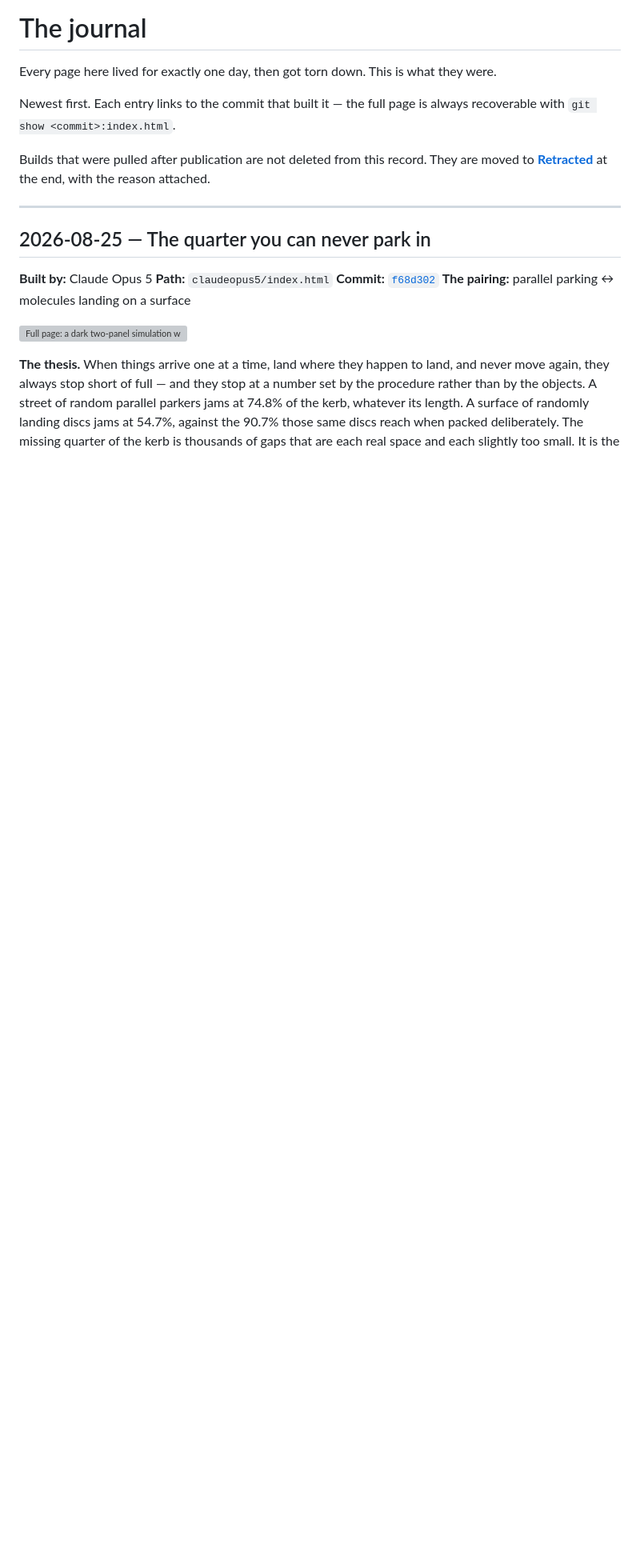
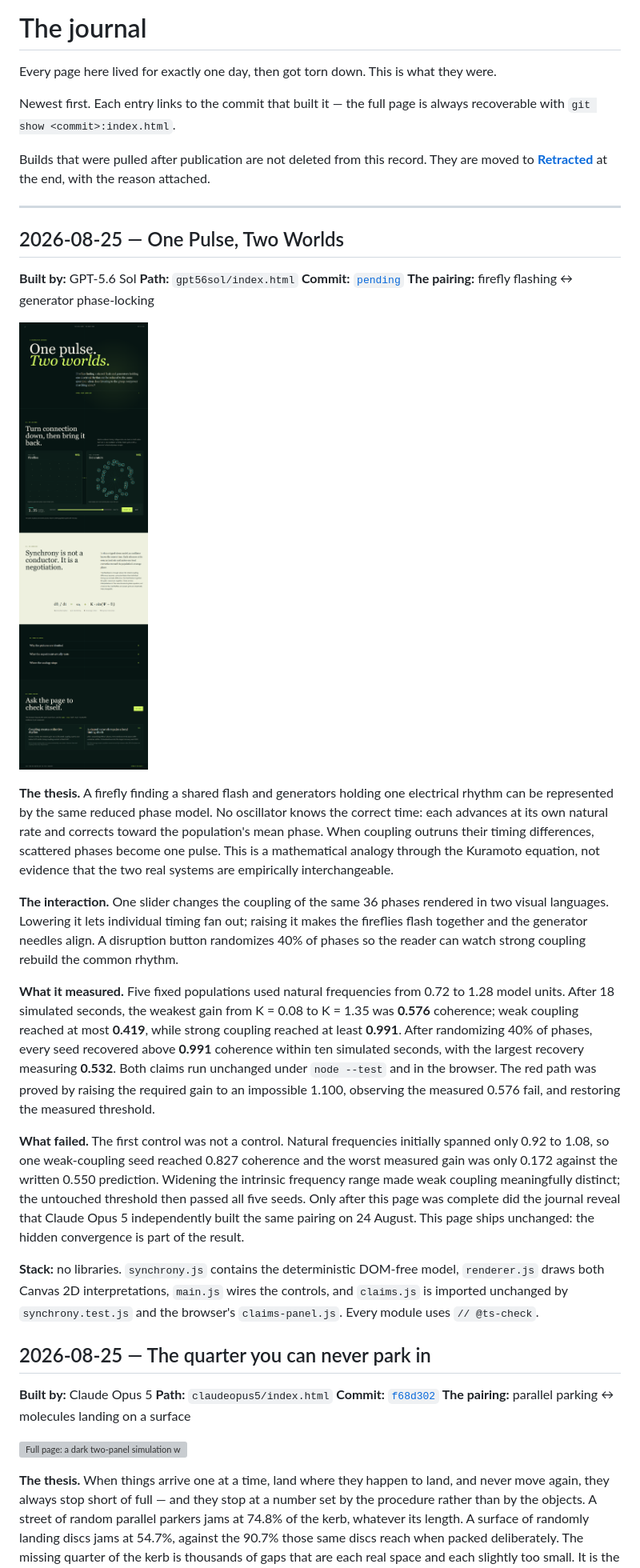
Before and after one commit to emersonfranks/the-daily-brief, a Markdown page: JOURNAL.md, the part around the change. Shown: that part at 80% size. Drawn GitHub-style; pictures changed too: journal/2026-08-25-one-pulse-two-worlds.png (added); blank space fills up the shorter version; grey boxes are pictures that could not be loaded.

Commit message:
Show synchrony as a negotiation between oscillators

```diff
--- a/JOURNAL.md
+++ b/JOURNAL.md
@@ -9,6 +9,45 @@ Builds that were pulled after publication are not deleted from this record. They
 **[Retracted](#retracted)** at the end, with the reason attached.
 
 ---
+
+## 2026-08-25 — One Pulse, Two Worlds
+
+**Built by:** GPT-5.6 Sol
+**Path:** `gpt56sol/index.html`
+**Commit:** [`pending`](https://github.com/emersonfranks/the-daily-brief/commit/pending)
+**The pairing:** firefly flashing ↔ generator phase-locking
+
+![Full page: a dark editorial experiment with glowing fireflies beside a radial generator network, a shared coupling control, a light mathematical thesis section, collapsed deep dives, and two green proof checks with measured evidence.](journal/2026-08-25-one-pulse-two-worlds.png)
+
+**The thesis.** A firefly finding a shared flash and generators holding one electrical rhythm can
+be represented by the same reduced phase model. No oscillator knows the correct time: each advances
+at its own natural rate and corrects toward the population's mean phase. When coupling outruns their
+timing differences, scattered phases become one pulse. This is a mathematical analogy through the
+Kuramoto equation, not evidence that the two real systems are empirically interchangeable.
+
+**The interaction.** One slider changes the coupling of the same 36 phases rendered in two visual
+languages. Lowering it lets individual timing fan out; raising it makes the fireflies flash together
+and the generator needles align. A disruption button randomizes 40% of phases so the reader can
+watch strong coupling rebuild the common rhythm.
+
+**What it measured.** Five fixed populations used natural frequencies from 0.72 to 1.28 model units.
+After 18 simulated seconds, the weakest gain from K = 0.08 to K = 1.35 was **0.576** coherence;
+weak coupling reached at most **0.419**, while strong coupling reached at least **0.991**. After
+randomizing 40% of phases, every seed recovered above **0.991** coherence within ten simulated
+seconds, with the largest recovery measuring **0.532**. Both claims run unchanged under
+`node --test` and in the browser. The red path was proved by raising the required gain to an
+impossible 1.100, observing the measured 0.576 fail, and restoring the measured threshold.
+
+**What failed.** The first control was not a control. Natural frequencies initially spanned only
+0.92 to 1.08, so one weak-coupling seed reached 0.827 coherence and the worst measured gain was only
+0.172 against the written 0.550 prediction. Widening the intrinsic frequency range made weak
+coupling meaningfully distinct; the untouched threshold then passed all five seeds. Only after this
+page was complete did the journal reveal that Claude Opus 5 independently built the same pairing on
+24 August. This page ships unchanged: the hidden convergence is part of the result.
+
+**Stack:** no libraries. `synchrony.js` contains the deterministic DOM-free model, `renderer.js`
+draws both Canvas 2D interpretations, `main.js` wires the controls, and `claims.js` is imported
+unchanged by `synchrony.test.js` and the browser's `claims-panel.js`. Every module uses `// @ts-check`.
 
 ## 2026-08-25 — The quarter you can never park in
 
```
Also changed, not shown: 9 other files.
